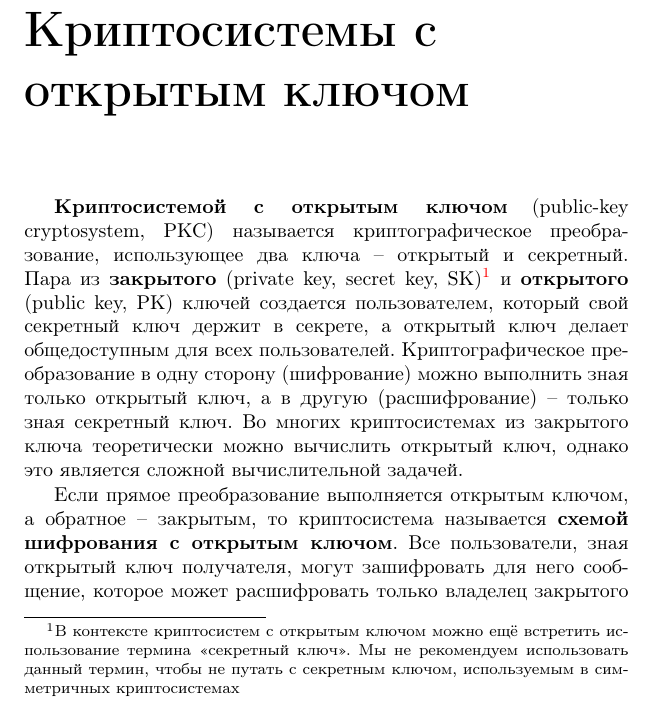
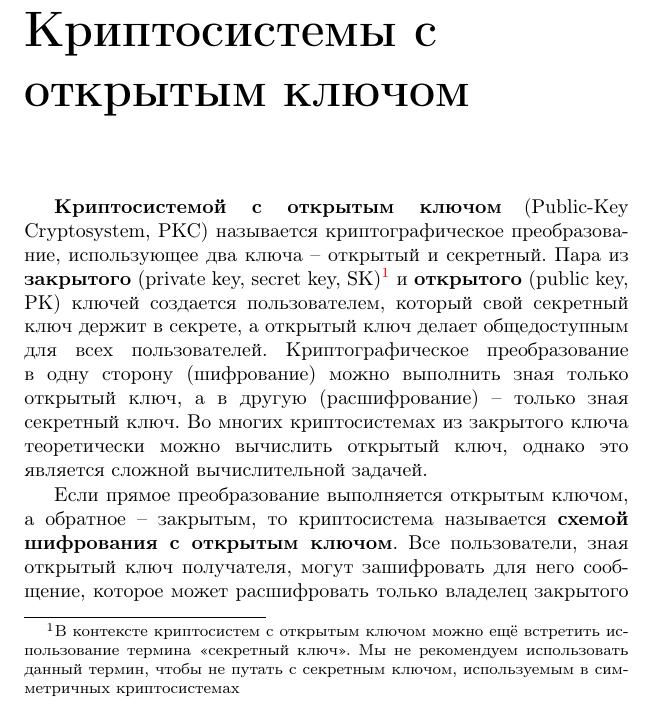
Before and after one commit to vlsergey/infosec, a LaTeX book (Information Security.tex, which reads public-key.tex): part of page 100 of 275, cut so that both start at the same text. Compiled offline with pdfLaTeX; a LaTeX package or settings file that is missing is left out.

Commit message:
Update public-key.tex

```diff
--- a/public-key.tex
+++ b/public-key.tex
@@ -1,7 +1,7 @@
 \chapter{Криптосистемы с открытым ключом}\label{chapter-public-key}
 \selectlanguage{russian}
 
-\textbf{Криптосистемой с открытым ключом} (public-key cryptosystem, PKC) называется криптографическое преобразование, использующее два ключа -- открытый и секретный. Пара из \textbf{закрытого}\index{ключ!закрытый} (private key, secret key, SK)\footnote{В контексте криптосистем с открытым ключом можно ещё встретить использование термина <<секретный ключ>>. Мы не рекомендуем использовать данный термин, чтобы не путать с секретным ключом\index{ключ!секретный}, используемым в симметричных криптосистемах} и \textbf{открытого}\index{ключ!открытый} (public key, PK) ключей создается пользователем, который свой секретный ключ держит в секрете, а открытый ключ делает общедоступным для всех пользователей. Криптографическое преобразование в одну сторону (шифрование) можно выполнить зная только открытый ключ, а в другую (расшифрование) -- только зная секретный ключ. Во многих криптосистемах из закрытого ключа теоретически можно вычислить открытый ключ, однако это является сложной вычислительной задачей.
+\textbf{Криптосистемой с открытым ключом} (Public-Key Cryptosystem, PKC) называется криптографическое преобразование, использующее два ключа -- открытый и секретный. Пара из \textbf{закрытого}\index{ключ!закрытый} (private key, secret key, SK)\footnote{В контексте криптосистем с открытым ключом можно ещё встретить использование термина <<секретный ключ>>. Мы не рекомендуем использовать данный термин, чтобы не путать с секретным ключом\index{ключ!секретный}, используемым в симметричных криптосистемах} и \textbf{открытого}\index{ключ!открытый} (public key, PK) ключей создается пользователем, который свой секретный ключ держит в секрете, а открытый ключ делает общедоступным для всех пользователей. Криптографическое преобразование в одну сторону (шифрование) можно выполнить зная только открытый ключ, а в другую (расшифрование) -- только зная секретный ключ. Во многих криптосистемах из закрытого ключа теоретически можно вычислить открытый ключ, однако это является сложной вычислительной задачей.
 
 Если прямое преобразование выполняется открытым ключом, а обратное -- закрытым, то криптосистема называется \textbf{схемой шифрования с открытым ключом}. Все пользователи, зная открытый ключ получателя, могут зашифровать для него сообщение, которое может расшифровать только владелец закрытого ключа.
 
```
